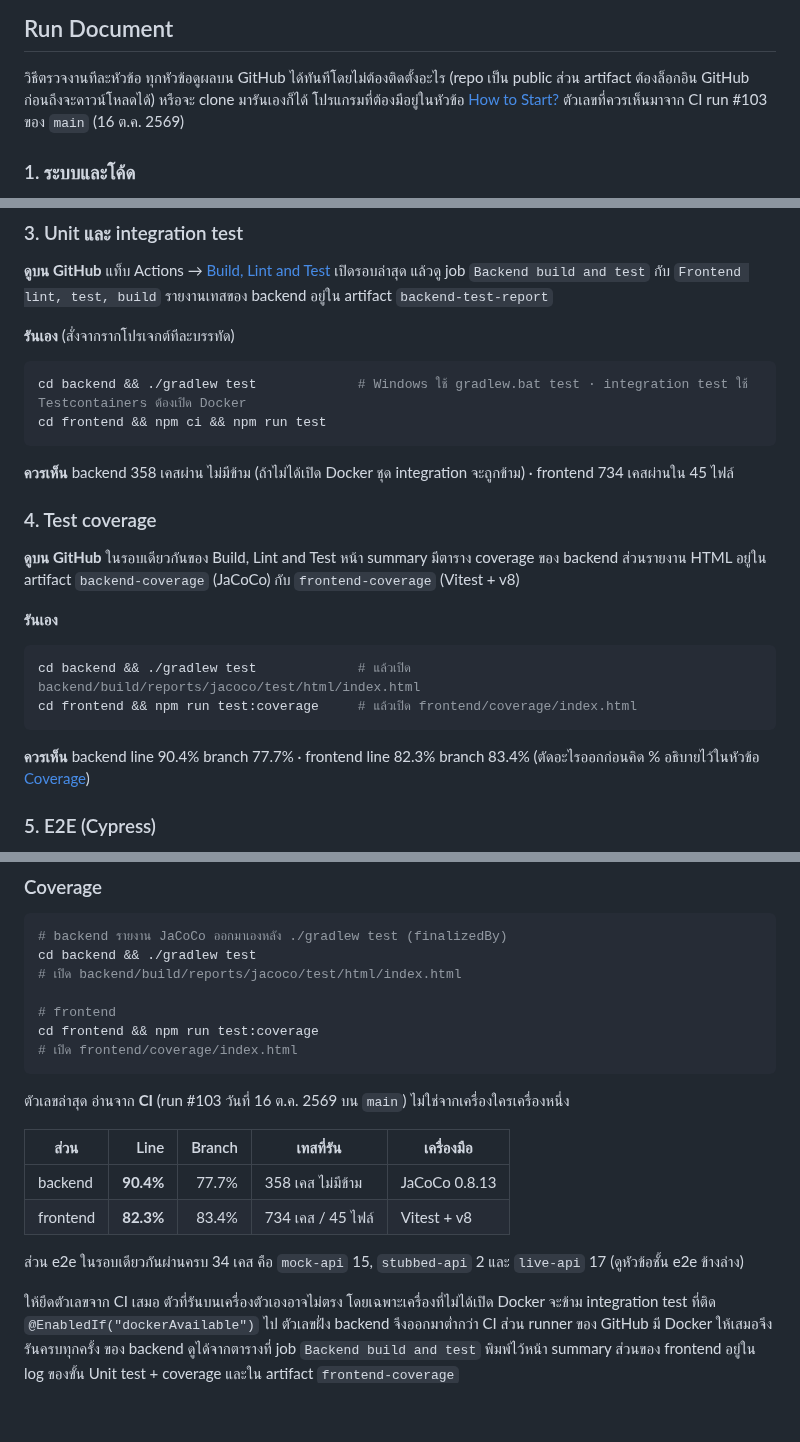
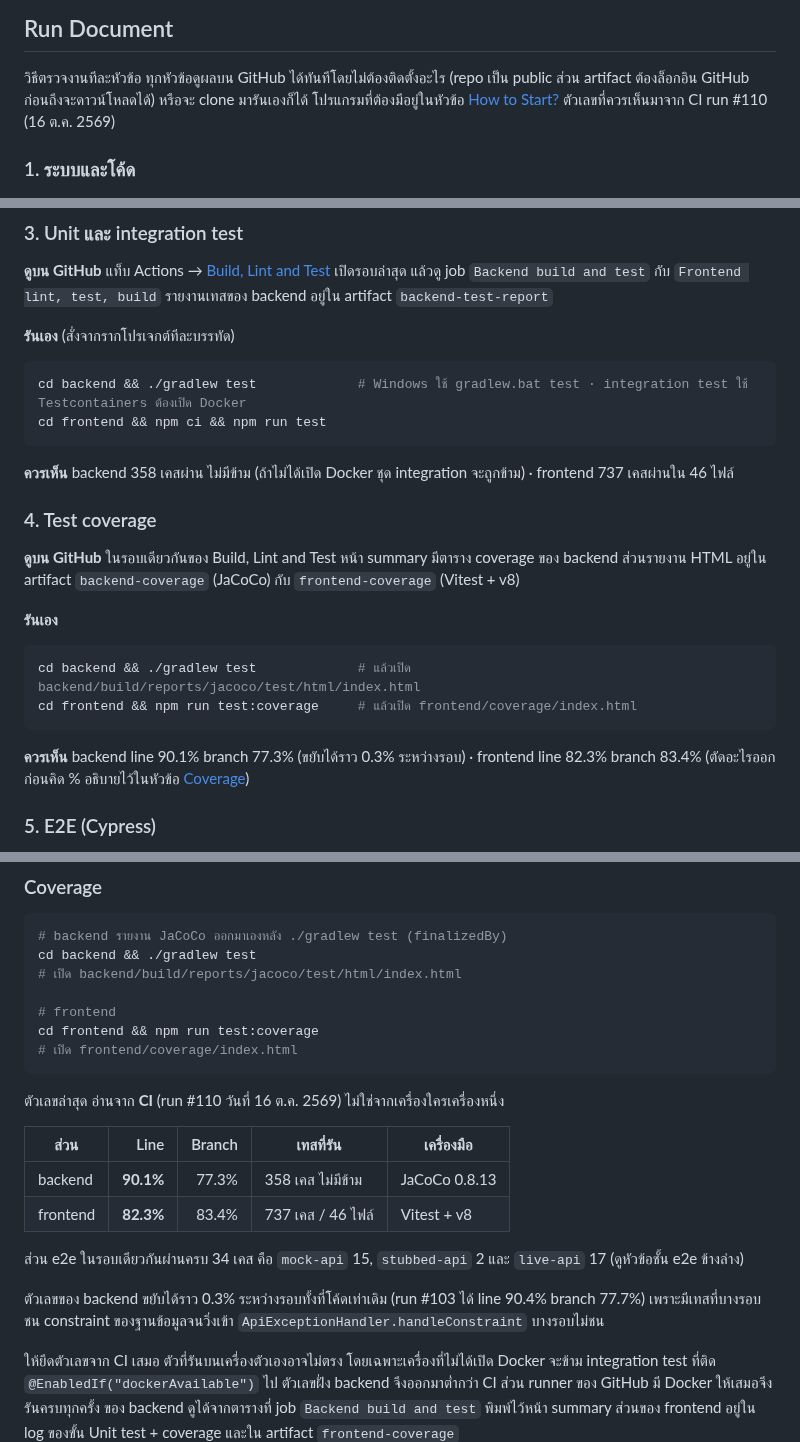
Before and after one commit to MUDST-2026-SakuraSoul-DevOps/MUDST-2026-SakuraSoul, a Markdown page: README.md, 3 parts joined by grey strips. Rendered like a GitHub page; blank space fills up the shorter version.

Commit message:
docs(readme): ตัวเลขเทสกับ coverage ตาม CI run #110 หลังเพิ่ม Modal.test.tsx
frontend 737 เคสใน 46 ไฟล์ line 82.3% branch 83.4%
backend 358 เคส line 90.1% branch 77.3% ซึ่งต่ำกว่า run #103 ทั้งที่โค้ด backend ไม่ได้เปลี่ยน
เทียบรายคลาสแล้วต่างกันที่ ApiExceptionHandler.handleConstraint ที่บางรอบมีเทสชน constraint
ของฐานข้อมูลแล้ววิ่งเข้า บางรอบไม่ชน จึงเขียนไว้ใน README ว่าตัวเลข backend ขยับได้ราว 0.3%

````diff
--- a/README.md
+++ b/README.md
@@ -28,7 +28,7 @@
 
 วิธีตรวจงานทีละหัวข้อ ทุกหัวข้อดูผลบน GitHub ได้ทันทีโดยไม่ต้องติดตั้งอะไร (repo เป็น public ส่วน artifact ต้องล็อกอิน GitHub
 ก่อนถึงจะดาวน์โหลดได้) หรือจะ clone มารันเองก็ได้ โปรแกรมที่ต้องมีอยู่ในหัวข้อ [How to Start?](#how-to-start)
-ตัวเลขที่ควรเห็นมาจาก CI run #103 ของ `main` (16 ต.ค. 2569)
+ตัวเลขที่ควรเห็นมาจาก CI run #110 (16 ต.ค. 2569)
 
 ### 1. ระบบและโค้ด
 
@@ -81,7 +81,7 @@ cd backend && ./gradlew test             # Windows ใช้ gradlew.bat test ·
 cd frontend && npm ci && npm run test
 ```
 
-**ควรเห็น** backend 358 เคสผ่าน ไม่มีข้าม (ถ้าไม่ได้เปิด Docker ชุด integration จะถูกข้าม) · frontend 734 เคสผ่านใน 45 ไฟล์
+**ควรเห็น** backend 358 เคสผ่าน ไม่มีข้าม (ถ้าไม่ได้เปิด Docker ชุด integration จะถูกข้าม) · frontend 737 เคสผ่านใน 46 ไฟล์
 
 ### 4. Test coverage
 
@@ -95,7 +95,7 @@ cd backend && ./gradlew test             # แล้วเปิด backend/buil
 cd frontend && npm run test:coverage     # แล้วเปิด frontend/coverage/index.html
 ```
 
-**ควรเห็น** backend line 90.4% branch 77.7% · frontend line 82.3% branch 83.4%
+**ควรเห็น** backend line 90.1% branch 77.3% (ขยับได้ราว 0.3% ระหว่างรอบ) · frontend line 82.3% branch 83.4%
 (ตัดอะไรออกก่อนคิด % อธิบายไว้ในหัวข้อ [Coverage](#coverage))
 
 ### 5. E2E (Cypress)
@@ -612,14 +612,17 @@ cd frontend && npm run test:coverage
 # เปิด frontend/coverage/index.html
 ```
 
-ตัวเลขล่าสุด อ่านจาก **CI** (run #103 วันที่ 16 ต.ค. 2569 บน `main`) ไม่ใช่จากเครื่องใครเครื่องหนึ่ง
+ตัวเลขล่าสุด อ่านจาก **CI** (run #110 วันที่ 16 ต.ค. 2569) ไม่ใช่จากเครื่องใครเครื่องหนึ่ง
 
 | ส่วน | Line | Branch | เทสที่รัน | เครื่องมือ |
 |---|---:|---:|---|---|
-| backend | **90.4%** | 77.7% | 358 เคส ไม่มีข้าม | JaCoCo 0.8.13 |
-| frontend | **82.3%** | 83.4% | 734 เคส / 45 ไฟล์ | Vitest + v8 |
+| backend | **90.1%** | 77.3% | 358 เคส ไม่มีข้าม | JaCoCo 0.8.13 |
+| frontend | **82.3%** | 83.4% | 737 เคส / 46 ไฟล์ | Vitest + v8 |
 
 ส่วน e2e ในรอบเดียวกันผ่านครบ 34 เคส คือ `mock-api` 15, `stubbed-api` 2 และ `live-api` 17 (ดูหัวข้อชั้น e2e ข้างล่าง)
+
+ตัวเลขของ backend ขยับได้ราว 0.3% ระหว่างรอบทั้งที่โค้ดเท่าเดิม (run #103 ได้ line 90.4% branch 77.7%)
+เพราะมีเทสที่บางรอบชน constraint ของฐานข้อมูลจนวิ่งเข้า `ApiExceptionHandler.handleConstraint` บางรอบไม่ชน
 
 ให้ยึดตัวเลขจาก CI เสมอ ตัวที่รันบนเครื่องตัวเองอาจไม่ตรง โดยเฉพาะเครื่องที่ไม่ได้เปิด Docker จะข้าม integration test
 ที่ติด `@EnabledIf("dockerAvailable")` ไป ตัวเลขฝั่ง backend จึงออกมาต่ำกว่า CI ส่วน runner ของ GitHub มี Docker ให้เสมอจึงรันครบทุกครั้ง
````
Also changed, not shown: other parts of README.md (+1 -1 lines).
